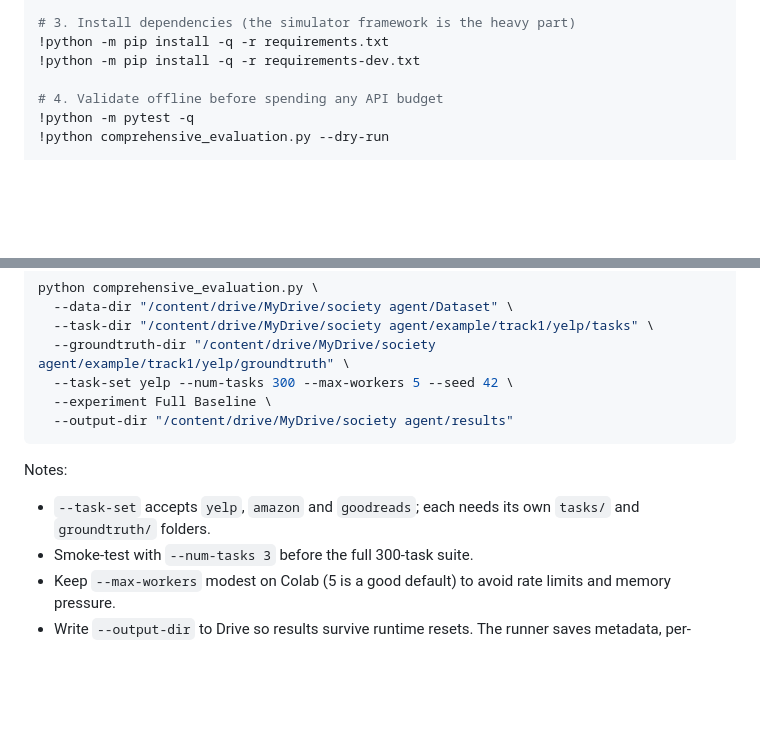
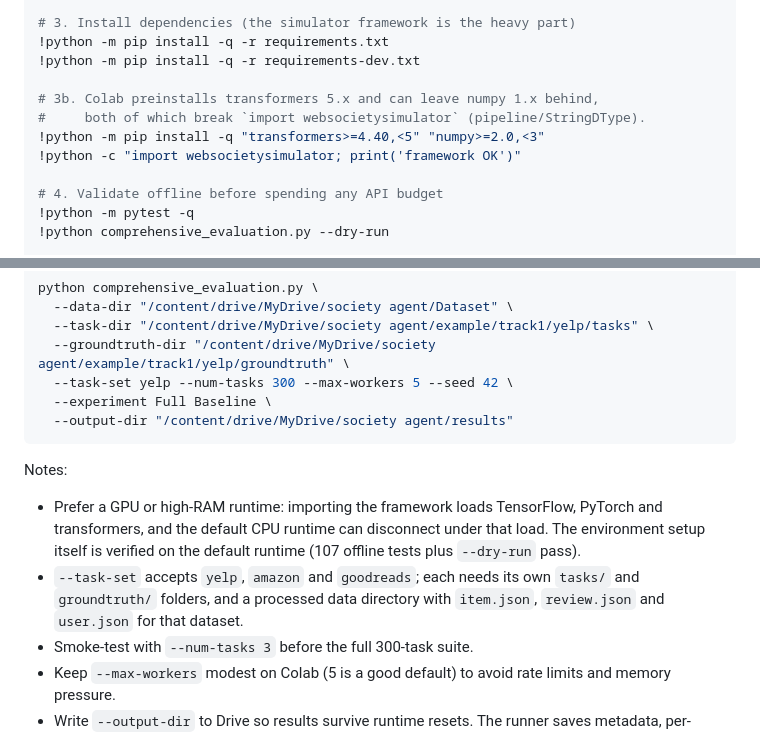
Before and after one commit to simonshi-stu/llm-user-simulation-agent, a Markdown page: README.md, 2 parts joined by grey strips. Drawn GitHub-style; blank space fills up the shorter version.

Commit message:
docs: add Colab compatibility pins for transformers and numpy

```diff
--- a/README.md
+++ b/README.md
@@ -207,6 +207,11 @@ COLAB_ROOT = "/content/drive/MyDrive/society agent"  # adjust to your folder
 !python -m pip install -q -r requirements.txt
 !python -m pip install -q -r requirements-dev.txt
 
+# 3b. Colab preinstalls transformers 5.x and can leave numpy 1.x behind,
+#     both of which break `import websocietysimulator` (pipeline/StringDType).
+!python -m pip install -q "transformers>=4.40,<5" "numpy>=2.0,<3"
+!python -c "import websocietysimulator; print('framework OK')"
+
 # 4. Validate offline before spending any API budget
 !python -m pytest -q
 !python comprehensive_evaluation.py --dry-run
@@ -232,8 +237,13 @@ python comprehensive_evaluation.py \
 
 Notes:
 
+- Prefer a GPU or high-RAM runtime: importing the framework loads TensorFlow,
+  PyTorch and transformers, and the default CPU runtime can disconnect under
+  that load. The environment setup itself is verified on the default runtime
+  (107 offline tests plus `--dry-run` pass).
 - `--task-set` accepts `yelp`, `amazon` and `goodreads`; each needs its own
-  `tasks/` and `groundtruth/` folders.
+  `tasks/` and `groundtruth/` folders, and a processed data directory with
+  `item.json`, `review.json` and `user.json` for that dataset.
 - Smoke-test with `--num-tasks 3` before the full 300-task suite.
 - Keep `--max-workers` modest on Colab (5 is a good default) to avoid rate
   limits and memory pressure.
```
